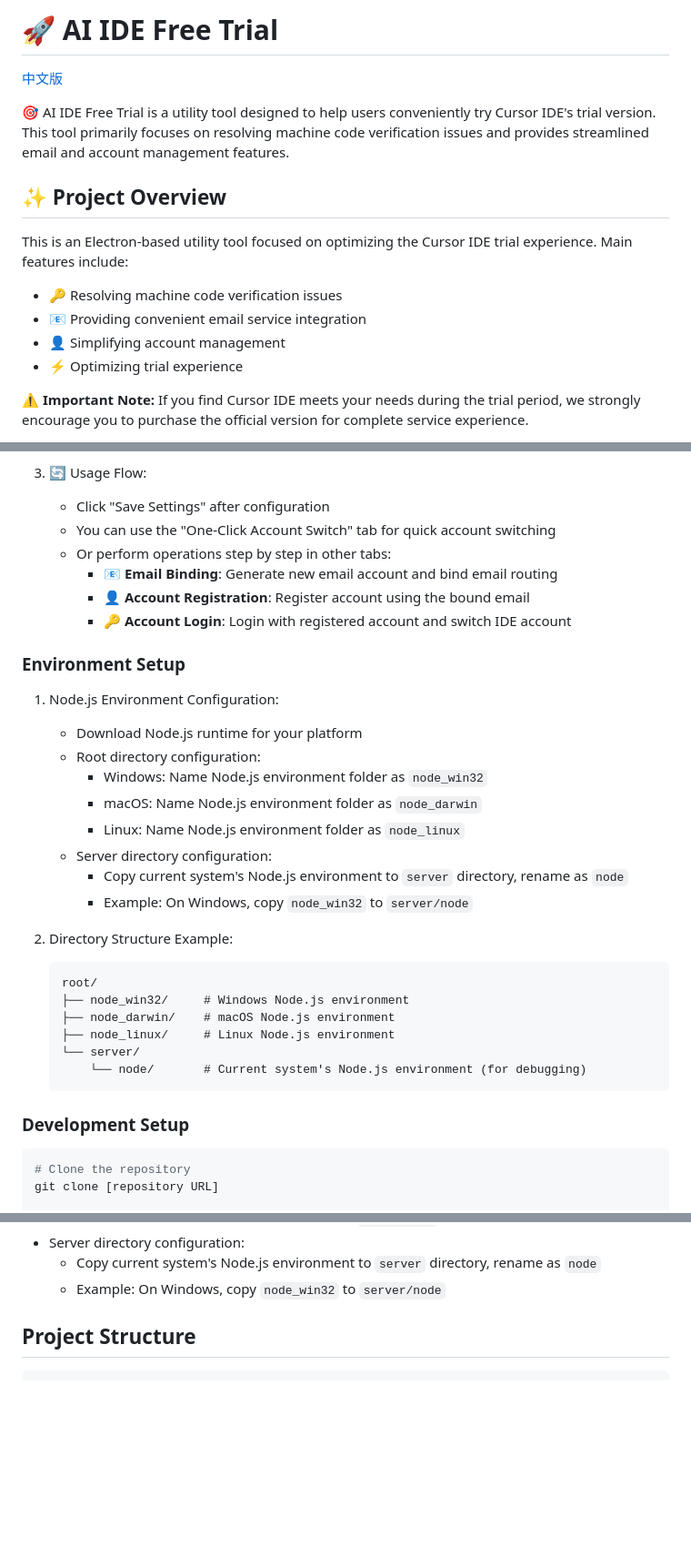
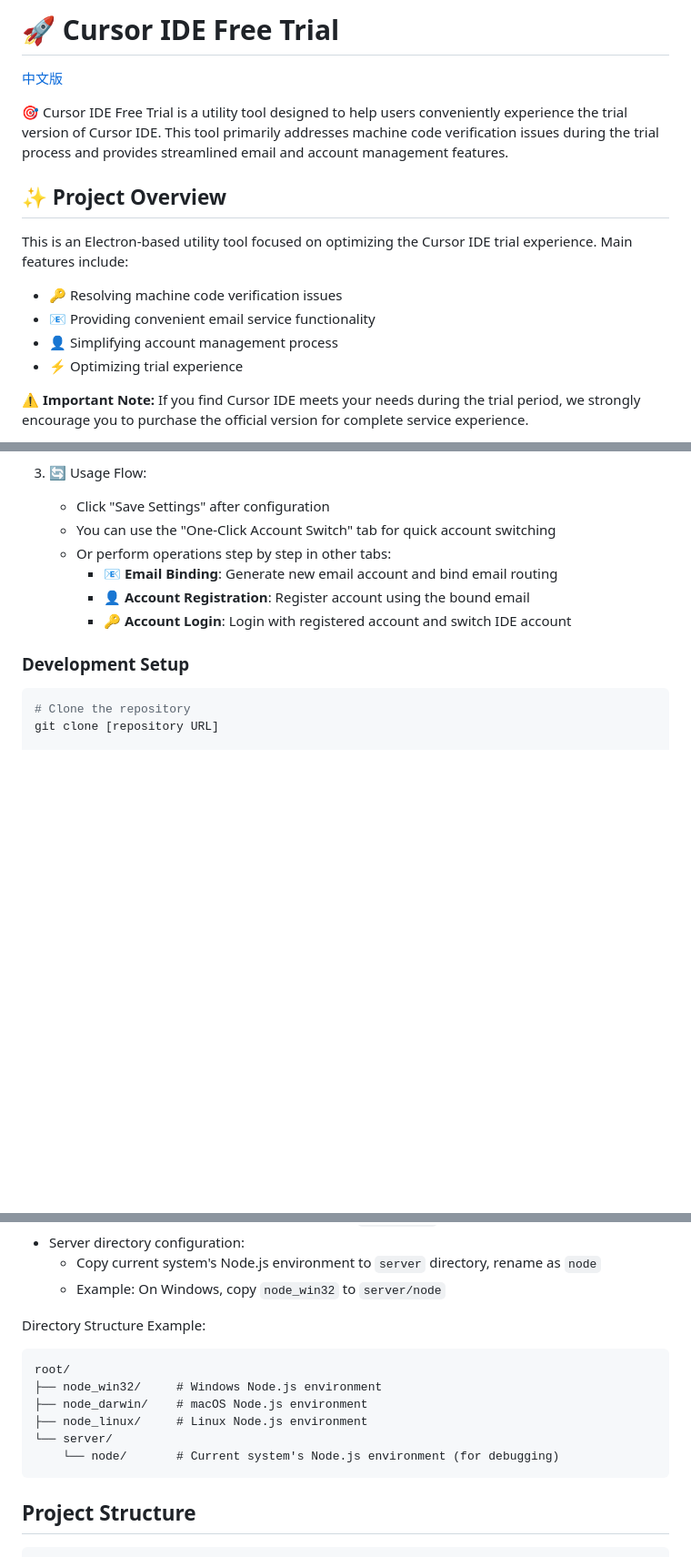
Before and after one commit to fixcode-h/cursor-ide-free-trial, a Markdown page: README.md, 3 parts joined by grey strips. Shown: that part at 91% size. Rendered like a GitHub page; blank space fills up the shorter version.

Commit message:
Update README files to reflect the rebranding of AI IDE to Cursor IDE, enhancing project descriptions and clarifying features for a better user experience.

````diff
--- a/README.md
+++ b/README.md
@@ -1,15 +1,15 @@
-# 🚀 AI IDE Free Trial
+# 🚀 Cursor IDE Free Trial
 
 [中文版](README_CN.md)
 
-🎯 AI IDE Free Trial is a utility tool designed to help users conveniently try Cursor IDE's trial version. This tool primarily focuses on resolving machine code verification issues and provides streamlined email and account management features.
+🎯 Cursor IDE Free Trial is a utility tool designed to help users conveniently experience the trial version of Cursor IDE. This tool primarily addresses machine code verification issues during the trial process and provides streamlined email and account management features.
 
 ## ✨ Project Overview
 
 This is an Electron-based utility tool focused on optimizing the Cursor IDE trial experience. Main features include:
 - 🔑 Resolving machine code verification issues
-- 📧 Providing convenient email service integration
-- 👤 Simplifying account management
+- 📧 Providing convenient email service functionality
+- 👤 Simplifying account management process
 - ⚡ Optimizing trial experience
 
 ⚠️ **Important Note:** If you find Cursor IDE meets your needs during the trial period, we strongly encourage you to purchase the official version for complete service experience.
@@ -100,28 +100,6 @@ This is an Electron-based utility tool focused on optimizing the Cursor IDE tria
      - **👤 Account Registration**: Register account using the bound email
      - **🔑 Account Login**: Login with registered account and switch IDE account
 
-### Environment Setup
-
-1. Node.js Environment Configuration:
-   - Download Node.js runtime for your platform
-   - Root directory configuration:
-     - Windows: Name Node.js environment folder as `node_win32`
-     - macOS: Name Node.js environment folder as `node_darwin`
-     - Linux: Name Node.js environment folder as `node_linux`
-   - Server directory configuration:
-     - Copy current system's Node.js environment to `server` directory, rename as `node`
-     - Example: On Windows, copy `node_win32` to `server/node`
-
-2. Directory Structure Example:
-   ```
-   root/
-   ├── node_win32/     # Windows Node.js environment
-   ├── node_darwin/    # macOS Node.js environment
-   ├── node_linux/     # Linux Node.js environment
-   └── server/
-       └── node/       # Current system's Node.js environment (for debugging)
-   ```
-
 ### Development Setup
 
 ```bash
@@ -155,6 +133,16 @@ Node.js Environment Configuration for Packaging:
    - Server directory configuration:
      - Copy current system's Node.js environment to `server` directory, rename as `node`
      - Example: On Windows, copy `node_win32` to `server/node`
+
+Directory Structure Example:
+   ```
+   root/
+   ├── node_win32/     # Windows Node.js environment
+   ├── node_darwin/    # macOS Node.js environment
+   ├── node_linux/     # Linux Node.js environment
+   └── server/
+       └── node/       # Current system's Node.js environment (for debugging)
+   ```
 
 ## Project Structure
 
````
Also changed, not shown: other parts of README.md (+1 -1 lines), README_CN.md (+1 -1 lines).
